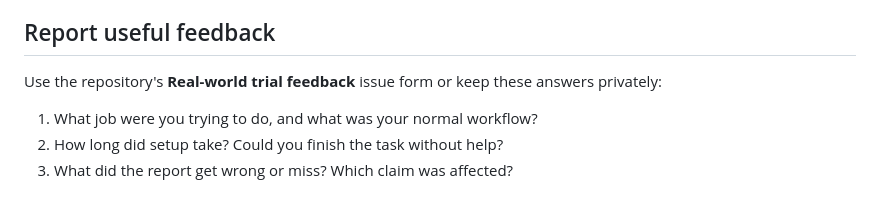
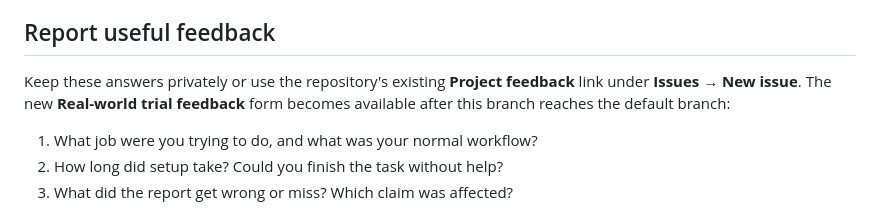
Before and after one commit to Jgolding1998/surface-map, a Markdown page: docs/TRY_IT.md, the part around the change. Drawn GitHub-style.

```diff
--- a/docs/TRY_IT.md
+++ b/docs/TRY_IT.md
@@ -63,8 +63,9 @@ visible; neither should be treated as a complete app inventory.
 
 ## Report useful feedback
 
-Use the repository's **Real-world trial feedback** issue form or keep these
-answers privately:
+Keep these answers privately or use the repository's existing **Project
+feedback** link under **Issues → New issue**. The new **Real-world trial
+feedback** form becomes available after this branch reaches the default branch:
 
 1. What job were you trying to do, and what was your normal workflow?
 2. How long did setup take? Could you finish the task without help?
```
Also changed, not shown: docs/PILOT.md (+3 -1 lines).
